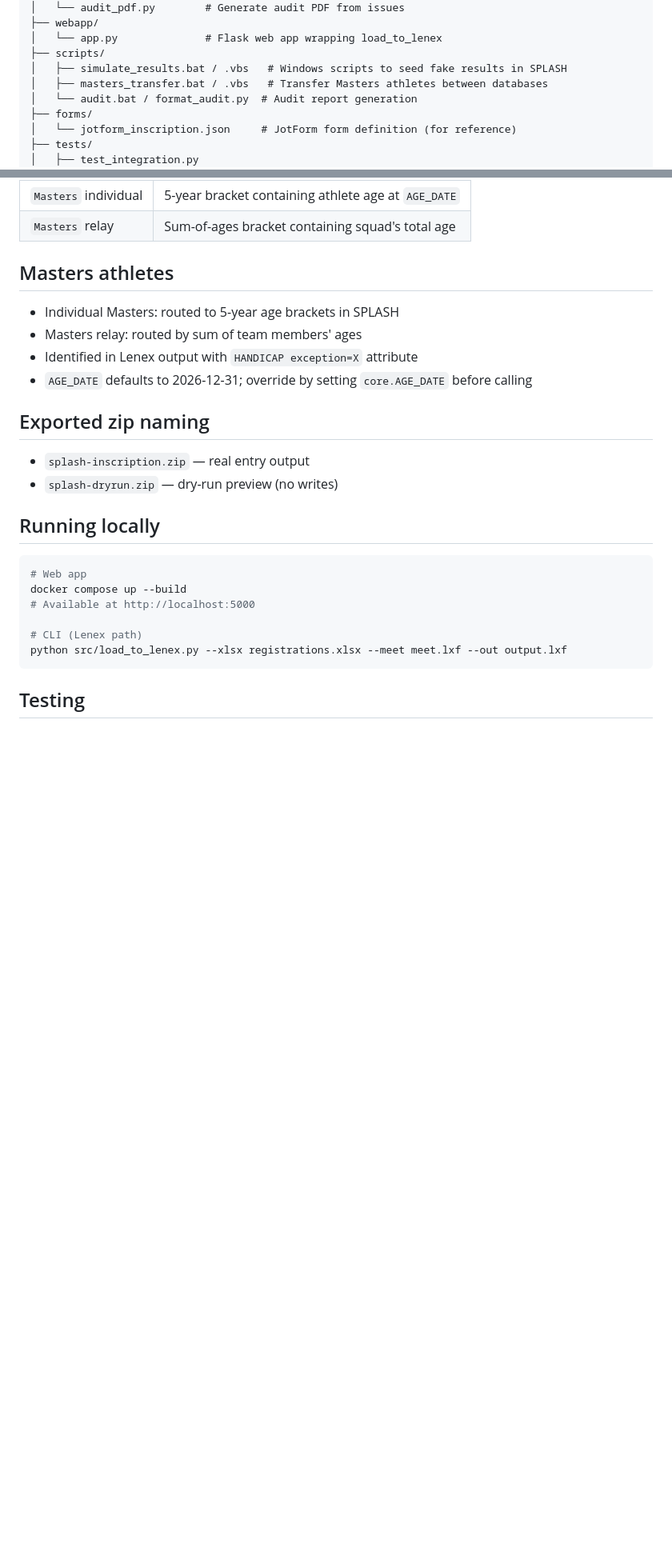
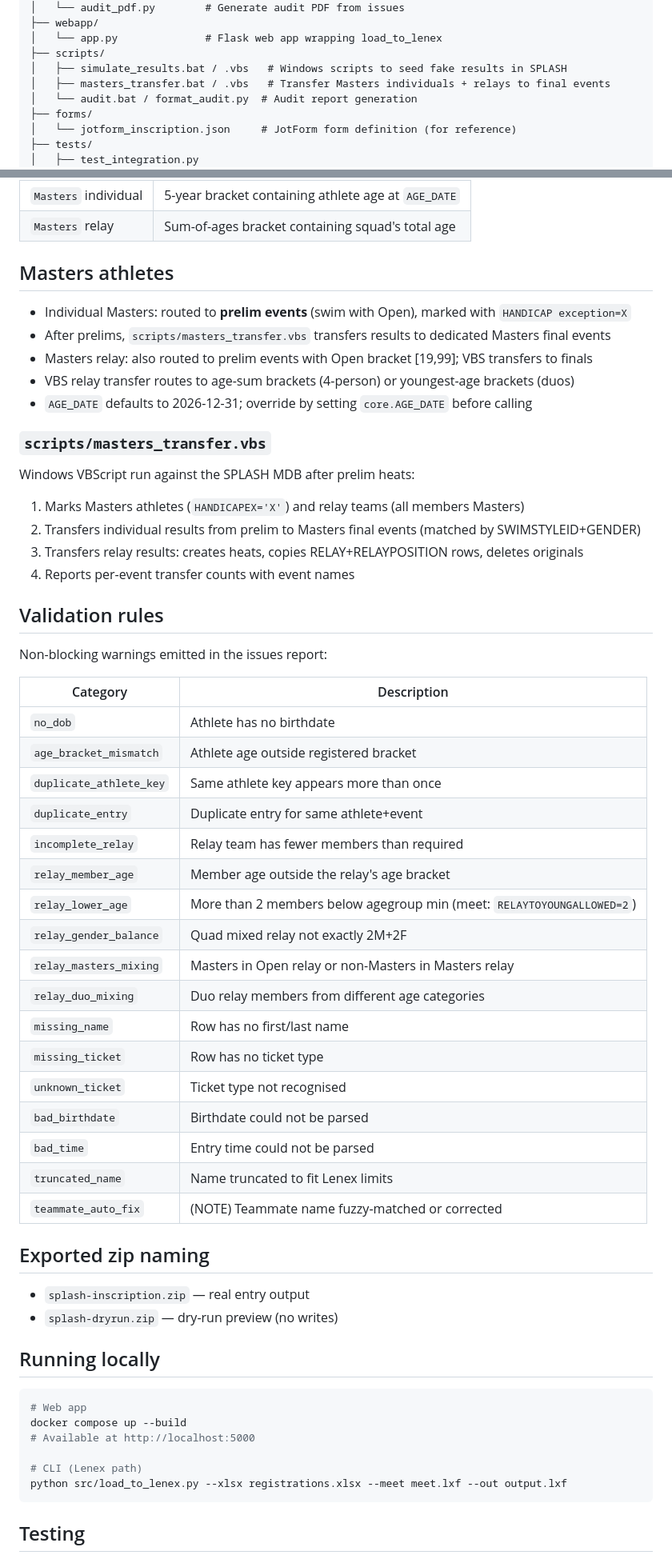
Before and after one commit to vrouleau/ebimport_splash, a Markdown page: CLAUDE.md, 2 parts joined by grey strips. Shown at 80% size. Drawn GitHub-style; blank space fills up the shorter version.

Commit message:
Update CLAUDE.md: Masters transfer flow, validation rules
Change-Id: Id812b80d7cee980f06e8af91a0c92dc05a4468db

```diff
--- a/CLAUDE.md
+++ b/CLAUDE.md
@@ -24,7 +24,7 @@ ebimport_splash/
 │   └── app.py              # Flask web app wrapping load_to_lenex
 ├── scripts/
 │   ├── simulate_results.bat / .vbs   # Windows scripts to seed fake results in SPLASH
-│   ├── masters_transfer.bat / .vbs   # Transfer Masters athletes between databases
+│   ├── masters_transfer.bat / .vbs   # Transfer Masters individuals + relays to final events
 │   └── audit.bat / format_audit.py  # Audit report generation
 ├── forms/
 │   └── jotform_inscription.json     # JotForm form definition (for reference)
@@ -87,10 +87,42 @@ Stateless Flask app:
 
 ## Masters athletes
 
-- Individual Masters: routed to 5-year age brackets in SPLASH
-- Masters relay: routed by sum of team members' ages
-- Identified in Lenex output with `HANDICAP exception=X` attribute
+- Individual Masters: routed to **prelim events** (swim with Open), marked with `HANDICAP exception=X`
+- After prelims, `scripts/masters_transfer.vbs` transfers results to dedicated Masters final events
+- Masters relay: also routed to prelim events with Open bracket [19,99]; VBS transfers to finals
+- VBS relay transfer routes to age-sum brackets (4-person) or youngest-age brackets (duos)
 - `AGE_DATE` defaults to 2026-12-31; override by setting `core.AGE_DATE` before calling
+
+### `scripts/masters_transfer.vbs`
+Windows VBScript run against the SPLASH MDB after prelim heats:
+1. Marks Masters athletes (`HANDICAPEX='X'`) and relay teams (all members Masters)
+2. Transfers individual results from prelim to Masters final events (matched by SWIMSTYLEID+GENDER)
+3. Transfers relay results: creates heats, copies RELAY+RELAYPOSITION rows, deletes originals
+4. Reports per-event transfer counts with event names
+
+## Validation rules
+
+Non-blocking warnings emitted in the issues report:
+
+| Category | Description |
+|----------|-------------|
+| `no_dob` | Athlete has no birthdate |
+| `age_bracket_mismatch` | Athlete age outside registered bracket |
+| `duplicate_athlete_key` | Same athlete key appears more than once |
+| `duplicate_entry` | Duplicate entry for same athlete+event |
+| `incomplete_relay` | Relay team has fewer members than required |
+| `relay_member_age` | Member age outside the relay's age bracket |
+| `relay_lower_age` | More than 2 members below agegroup min (meet: `RELAYTOYOUNGALLOWED=2`) |
+| `relay_gender_balance` | Quad mixed relay not exactly 2M+2F |
+| `relay_masters_mixing` | Masters in Open relay or non-Masters in Masters relay |
+| `relay_duo_mixing` | Duo relay members from different age categories |
+| `missing_name` | Row has no first/last name |
+| `missing_ticket` | Row has no ticket type |
+| `unknown_ticket` | Ticket type not recognised |
+| `bad_birthdate` | Birthdate could not be parsed |
+| `bad_time` | Entry time could not be parsed |
+| `truncated_name` | Name truncated to fit Lenex limits |
+| `teammate_auto_fix` | (NOTE) Teammate name fuzzy-matched or corrected |
 
 ## Exported zip naming
 
```
